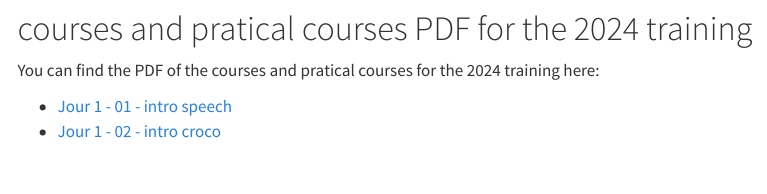
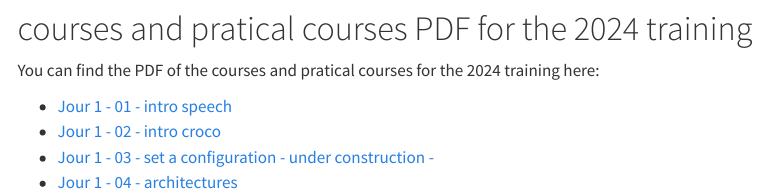
Before and after one commit to cmazoyer/CROCOFOSUD, a Quarto document (Planning.qmd): the page in a window 1100 px wide, from 570 px down. Rendered offline with R 4.5, knitr and Pandoc in place of Quarto, with nearby package versions; menus at the side of the page are left out.

Commit message:
adding pdf

```diff
--- a/Planning.qmd
+++ b/Planning.qmd
@@ -13,3 +13,5 @@ You can find the PDF of the courses and pratical courses for the 2024 training h
 
 - [ Jour 1 - 01 - intro speech](pdf/2024/jour1-01-introduction-speech.pdf)
 - [ Jour 1 - 02 - intro croco](pdf/2024/jour1-02-intro-croco.pdf)
+- [ Jour 1 - 03 - set a configuration - under construction -](pdf/2024/jour1-03-set-configuration.pdf)
+- [ Jour 1 - 04 - architectures](pdf/2024/jour1-04-architecture.pdf)
```
Also changed, not shown: docs/search.json, 2 other files.
